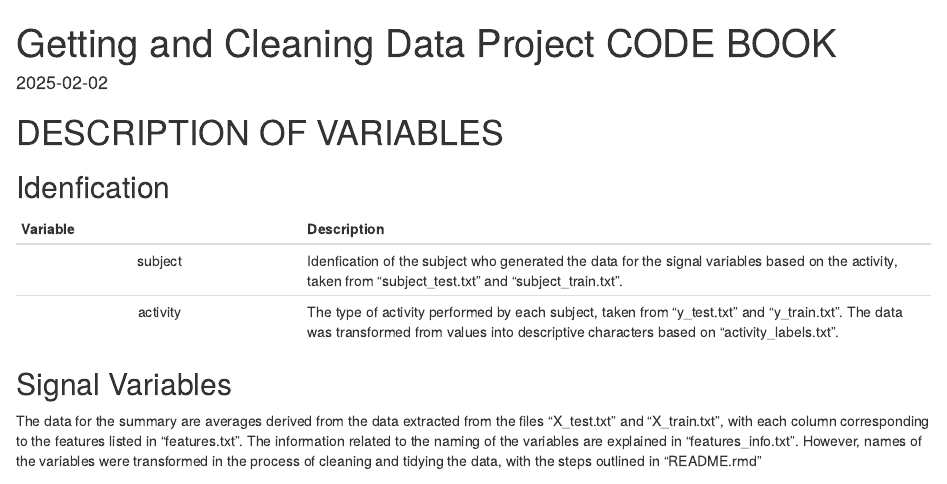
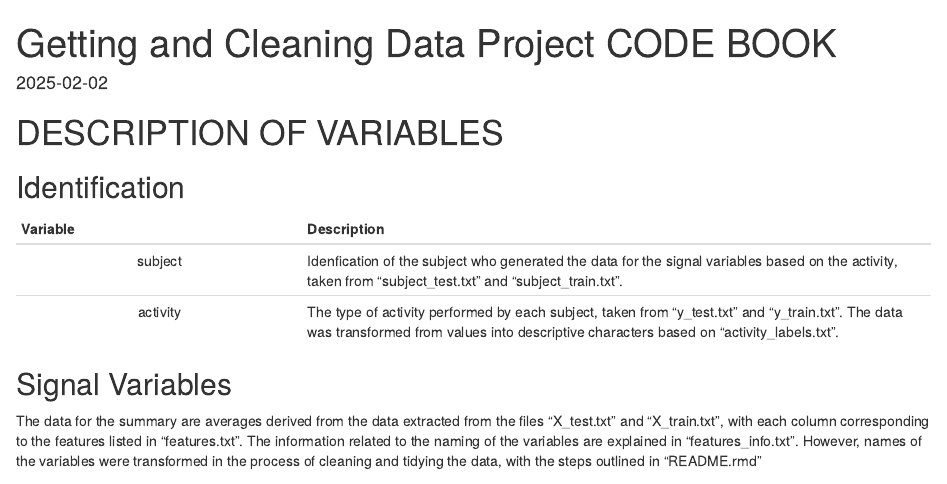
Before and after one commit to AXgoma/CleaningDataAssignment, an R Markdown document (CodeBook.Rmd): the page in a window 1100 px wide, from its top. Rendered offline with R 4.5, knitr and Pandoc, with nearby package versions.

Commit message:
Fixed typo in one of the headers.

````diff
--- a/CodeBook.Rmd
+++ b/CodeBook.Rmd
@@ -9,7 +9,7 @@ knitr::opts_chunk$set(echo = TRUE)
 ```
 
 # DESCRIPTION OF VARIABLES
-## Idenfication
+## Identification
 |Variable |Description|
 |:---:    |-----------|
 |subject     |Idenfication of the subject who generated the data for the signal variables based on the activity, taken from "subject_test.txt" and "subject_train.txt".|
````
